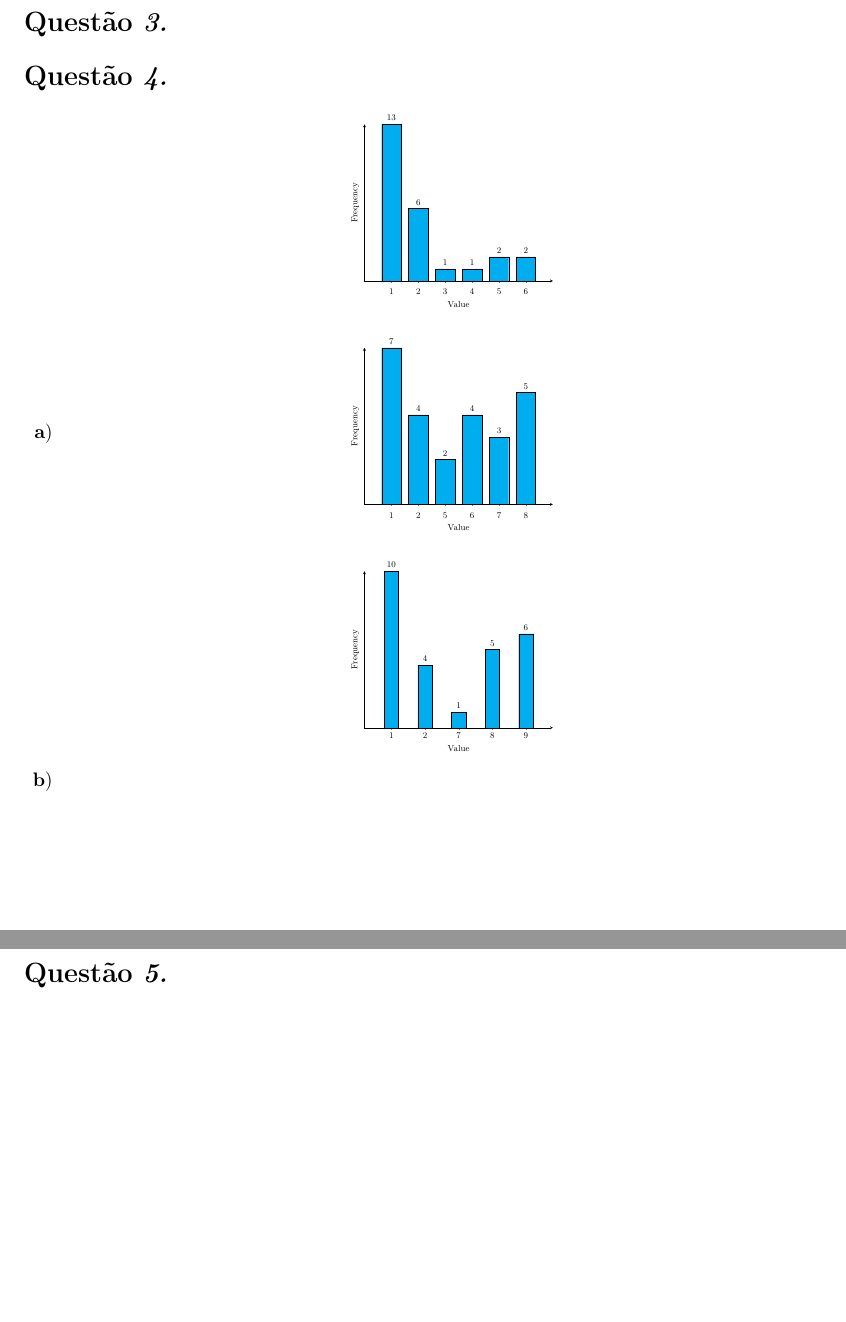
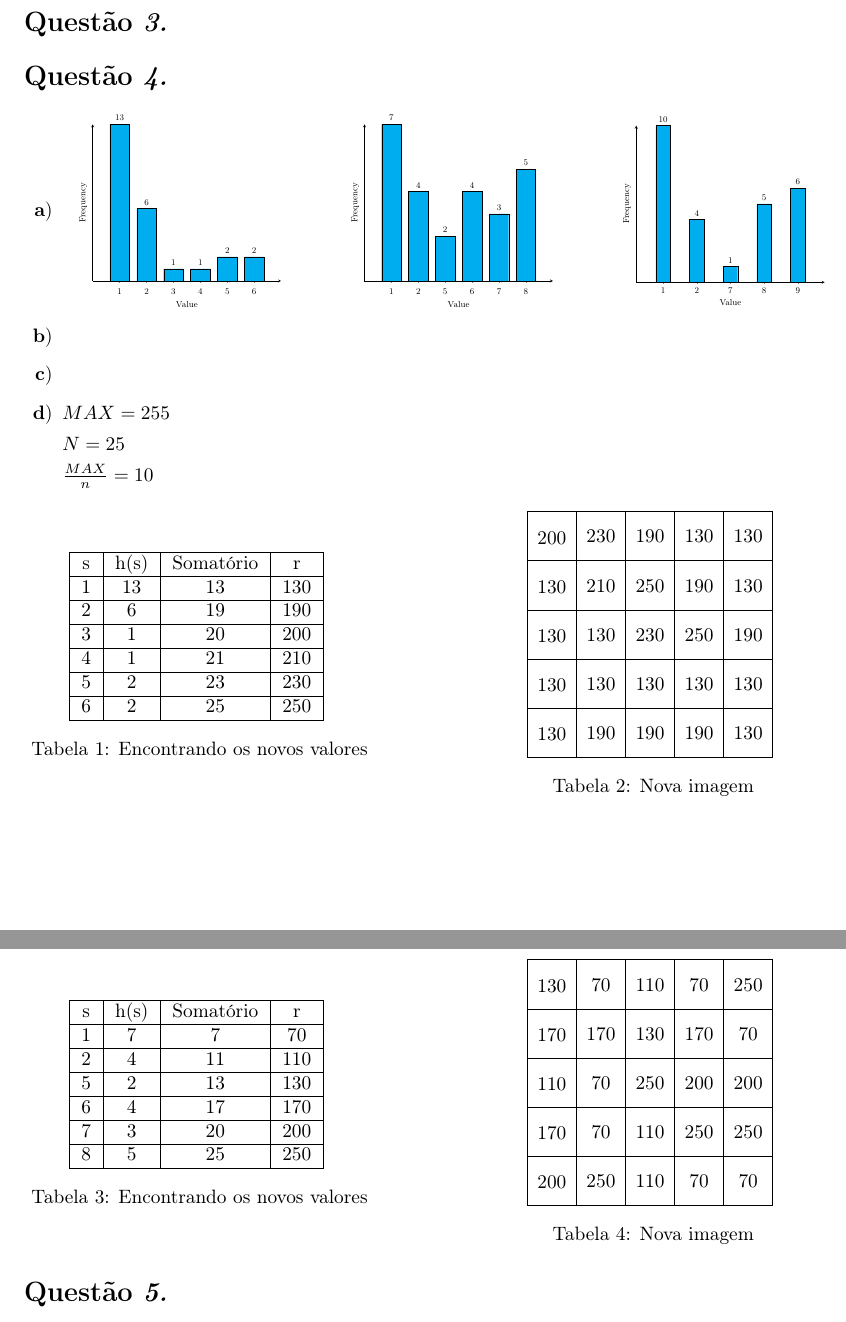
Before and after one commit to MrLaTeXWorkshop/ExerciciosRevisaoPI, a LaTeX document (Lista02/main.tex, which reads Lista02/mypackage.sty, Lista02/questions/4.tex): two parts of pages 1 and 2 of 2, joined at a grey line, cut so that both start at the same text, the shorter picture padded with empty space. Compiled offline with pdfLaTeX.

Commit message:
feat: feito questoes de equalizacao

```diff
--- a/Lista02/mypackage.sty
+++ b/Lista02/mypackage.sty
@@ -15,6 +15,8 @@
 \RequirePackage{indentfirst}
 \RequirePackage{pgffor}
 \RequirePackage{float}
+\RequirePackage{array}
+\RequirePackage{calc}
 
 \newcounter{instn}
 \setcounter{instn}{1}
--- a/Lista02/questions/4.tex
+++ b/Lista02/questions/4.tex
@@ -32,9 +33,10 @@
                   };
                 \end{axis}
             \end{tikzpicture}
-
-            \hspace{0.5cm}
-
+            }
+            \hfill
+            \parbox{.30\linewidth}{
+            \centering
             \begin{tikzpicture}[font=\small, scale=0.5]
                 \begin{axis}[
                   ybar,
@@ -61,9 +63,10 @@
                   };
                 \end{axis}
             \end{tikzpicture}
-
-            \hspace{0.5cm}
-
+            }
+            \hfill
+            \parbox{.30\linewidth}{
+            \centering
             \begin{tikzpicture}[font=\small, scale=0.5]
                 \begin{axis}[
                   ybar,
@@ -88,10 +91,92 @@
                   };
                 \end{axis}
             \end{tikzpicture}
+            }
         \end{minipage}
 
         \item
 
+        \item
 
+        \item
+
+          $MAX = 255$
+
+          $N = 25$
+
+          $\frac{MAX}{n} = 10$
+          \begin{table}[ht]
+
+            \parbox{.45\linewidth}{
+            \centering
+            \begin{tabular}{|c|c|c|c|}
+              \hline
+              s & h(s) & Somatório & r \\
+              \hline
+              1 & 13 & 13 & 130 \\
+              \hline
+              2 & 6 & 19 & 190 \\
+              \hline
+              3 & 1 & 20 & 200 \\
+              \hline
+              4 & 1 & 21 & 210 \\
+              \hline
+              5 & 2 & 23 & 230 \\
+              \hline
+              6 & 2 & 25 & 250 \\
+              \hline
+            \end{tabular}
+            \caption{Encontrando os novos valores}
+            }
+            \hfill
+            \parbox{.45\linewidth}{
+              \centering
+              \begin{image}{5}
+                200 & 230 & 190 & 130 & 130 \nl
+                130 & 210 & 250 & 190 & 130 \nl
+                130 & 130 & 230 & 250 & 190 \nl
+                130 & 130 & 130 & 130 & 130 \nl
+                130 & 190 & 190 & 190 & 130 \nl
+              \end{image}
+              \caption{Nova imagem}
+            }
+          \end{table}
+
+          \begin{table}[ht]
+
+            \parbox{.45\linewidth}{
+            \centering
+            \begin{tabular}{|c|c|c|c|}
+              \hline
+              s & h(s) & Somatório & r \\
+              \hline
+              1 & 7 & 7 & 70 \\
+              \hline
+              2 & 4 & 11 & 110 \\
+              \hline
+              5 & 2 & 13 & 130 \\
+              \hline
+              6 & 4 & 17 & 170 \\
+              \hline
+              7 & 3 & 20 & 200 \\
+              \hline
+              8 & 5 & 25 & 250 \\
+              \hline
+            \end{tabular}
+            \caption{Encontrando os novos valores}
+            }
+            \hfill
+            \parbox{.45\linewidth}{
+              \centering
+              \begin{image}{5}
+                130 & 70 & 110 & 70 & 250 \nl
+                170 & 170 & 130 & 170 & 70 \nl
+                110 & 70 & 250 & 200 & 200 \nl
+                170 & 70 & 110 & 250 & 250 \nl
+                200 & 250 & 110 & 70 & 70 \nl
+              \end{image}
+              \caption{Nova imagem}
+            }
+          \end{table}
     \end{enumerate}
 \end{question}
```
Also changed, not shown: Lista02/main.pdf, Lista02/mypackage.sty (25 more changed lines), Lista02/questions/4.tex (3 more changed lines).
